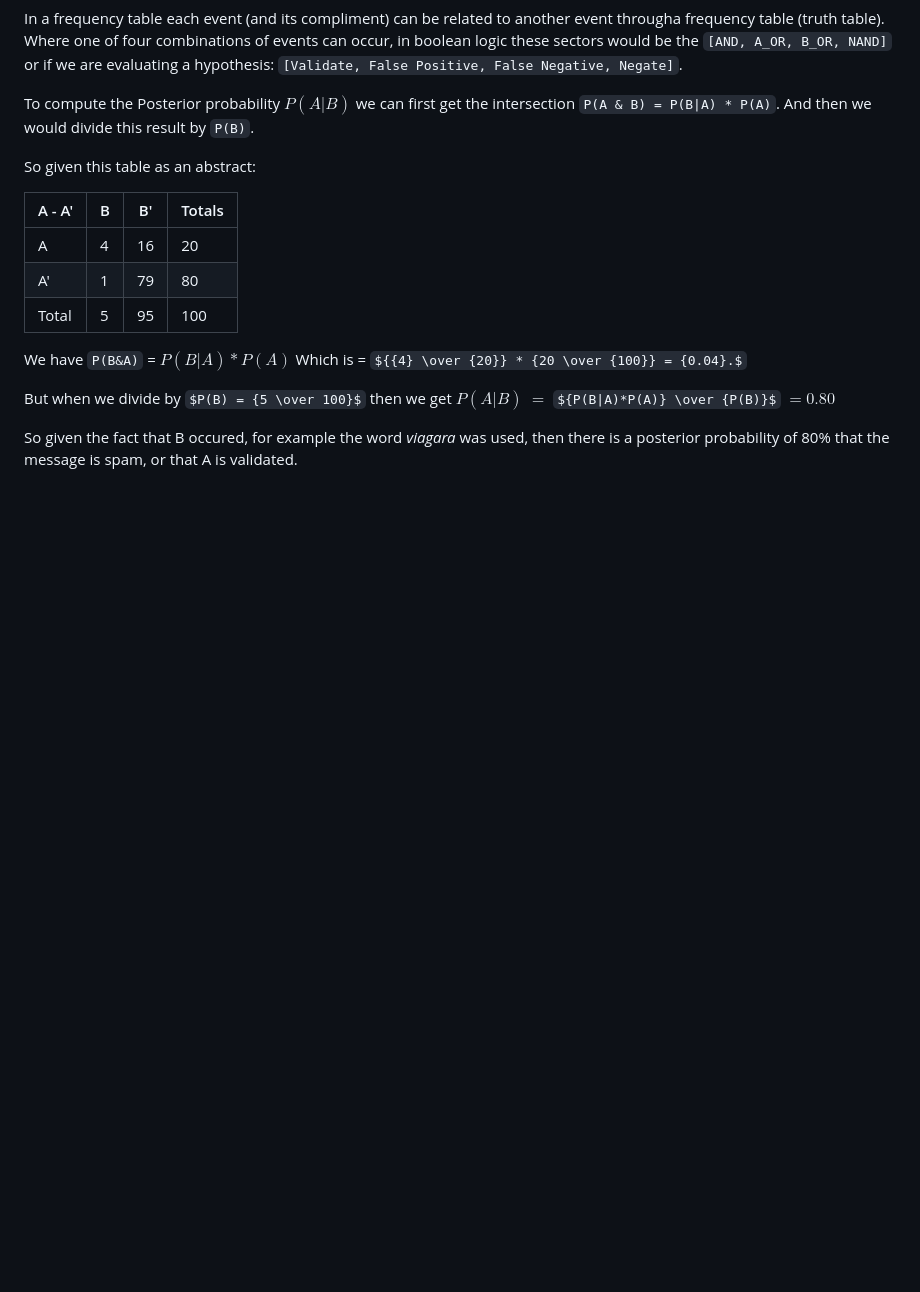
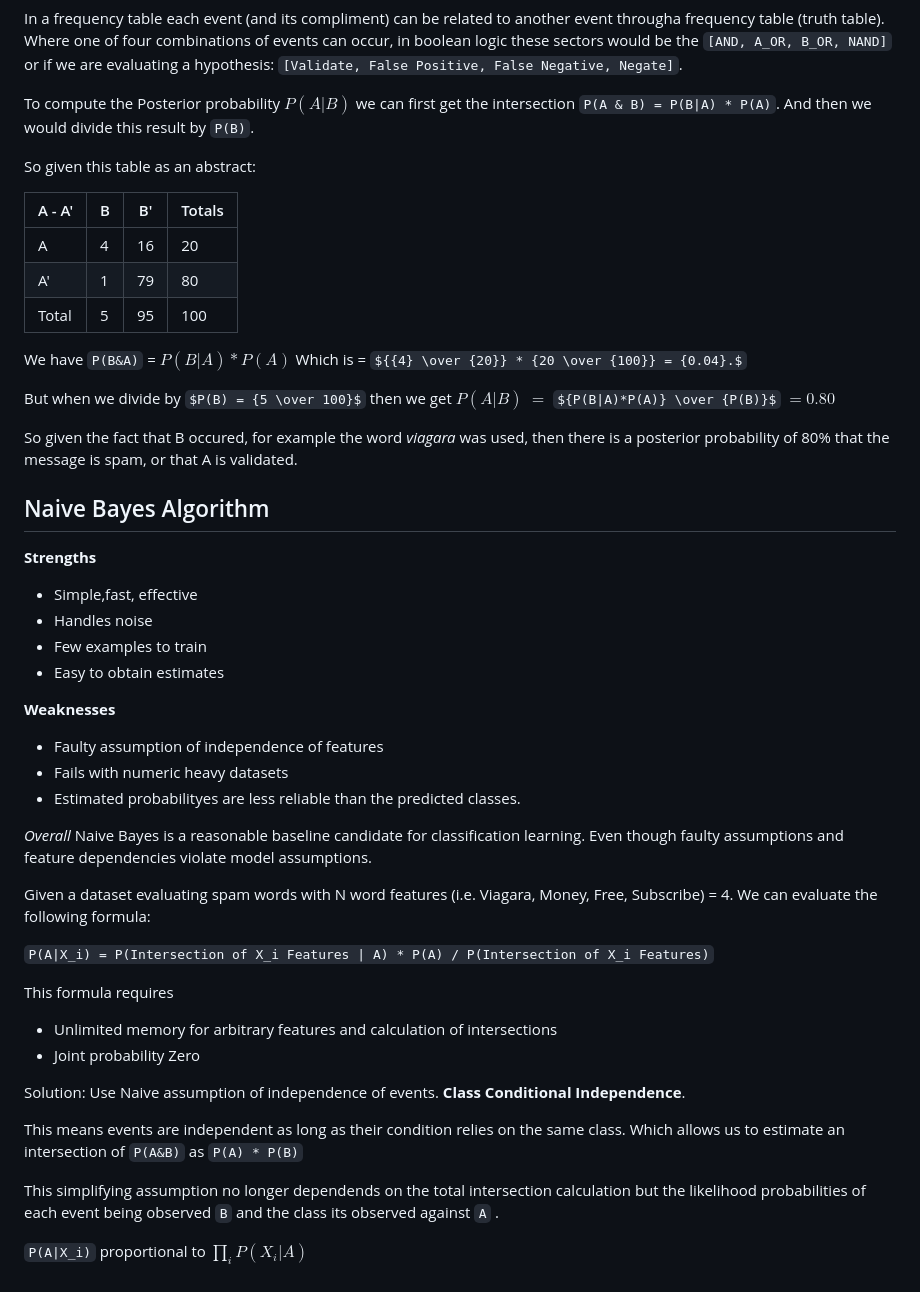
Before and after one commit to andewx/aiml, a Markdown page: modules/04/notes_bayesian.md, the part around the change. GitHub-like rendering; some formulas as TeX source; blank space fills up the shorter version.

```diff
--- a/modules/04/notes_bayesian.md
+++ b/modules/04/notes_bayesian.md
@@ -87,3 +87,36 @@ We have `P(B&A)` = $P(B|A) * P(A)$ Which is = ${{4} \over {20}} * {20 \over {100
 But when we divide by $P(B) = {5 \over 100}$ then we get $P(A|B)$  $=$ ${P(B|A)*P(A)} \over {P(B)}$ $= 0.80$
 
 So given the fact that B occured, for example the word *viagara* was used, then there is a posterior probability of 80% that the message is spam, or that A is validated.
+
+## Naive Bayes Algorithm
+
+**Strengths**
+
+ - Simple,fast, effective
+ - Handles noise
+ - Few examples to train
+ - Easy to obtain estimates
+
+**Weaknesses**
+ - Faulty assumption of independence of features
+ - Fails with numeric heavy datasets
+ - Estimated probabilityes are less reliable than the predicted classes.
+
+*Overall* Naive Bayes is a reasonable baseline candidate for classification learning. Even though faulty assumptions and feature dependencies violate model assumptions.
+
+
+Given a dataset evaluating spam words with N word features (i.e. Viagara, Money, Free, Subscribe) = 4. We can evaluate the following formula:
+
+`P(A|X_i) = P(Intersection of X_i Features | A) * P(A) / P(Intersection of X_i Features)`
+
+This formula requires
+- Unlimited memory for arbitrary features and calculation of intersections
+- Joint probability Zero
+
+Solution: Use Naive assumption of independence of events. **Class Conditional Independence**.
+
+This means events are independent as long as their condition relies on the same class. Which allows us to estimate an intersection of `P(A&B)` as `P(A) * P(B)`
+
+This simplifying assumption no longer dependends on the total intersection calculation but the likelihood probabilities of each event being observed `B` and the class its observed against `A` .
+
+`P(A|X_i)` proportional to $\prod_i{P(X_i|A)}$
```
